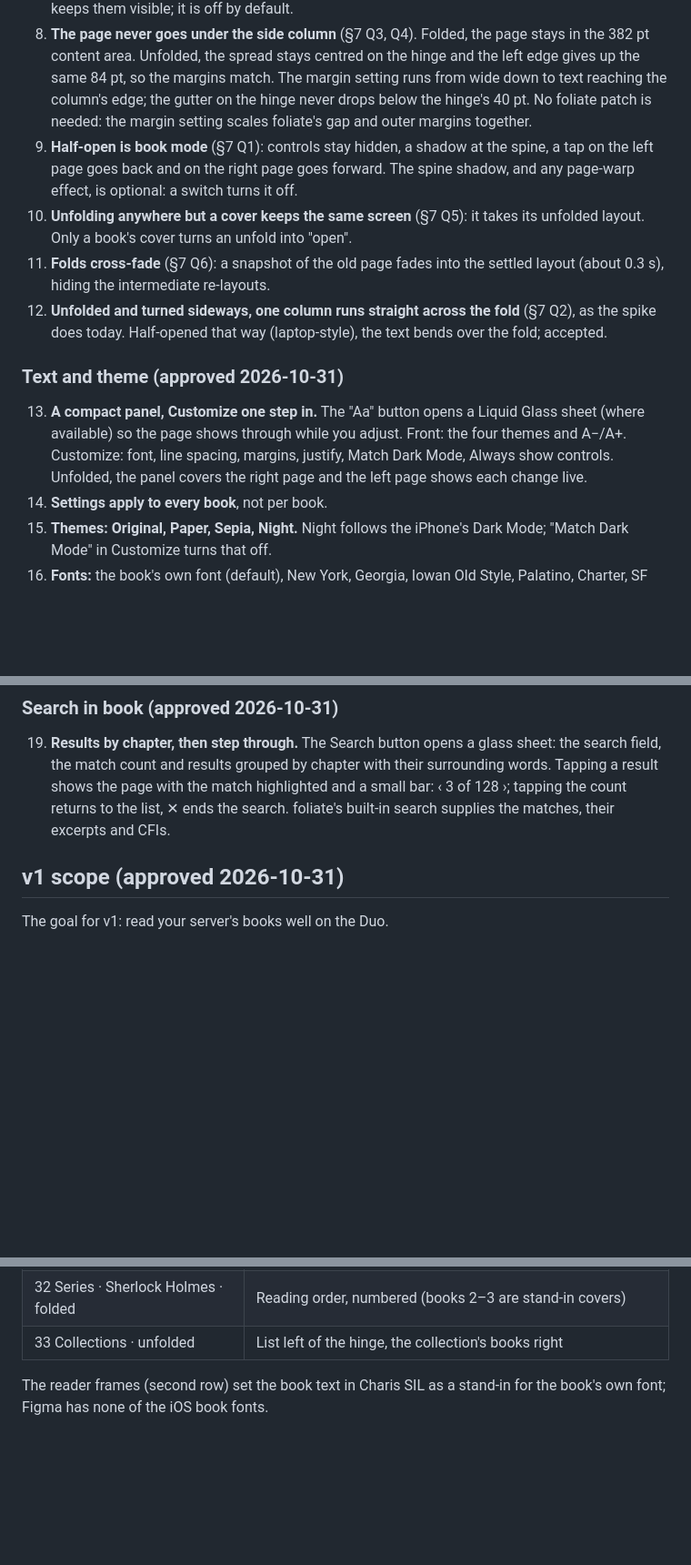
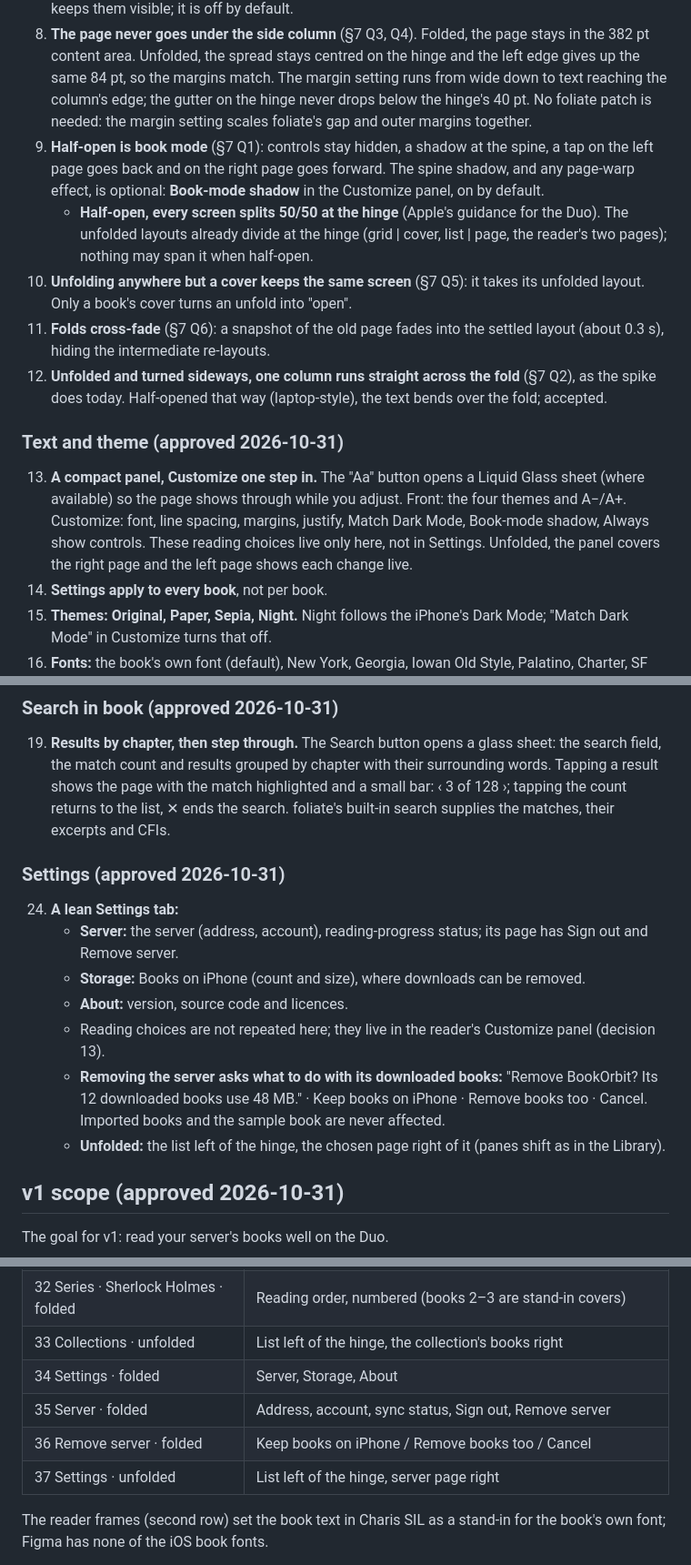
Before and after one commit to jiannazzone/Octavo-OPDS-Reader, a Markdown page: docs/design/direction.md, 3 parts joined by grey strips. Shown at 91% size. Rendered like a GitHub page; blank space fills up the shorter version.

Commit message:
Design direction: Settings; book-mode shadow in Customize; half-open splits 50/50
Co-Authored-By: Claude Opus 5.5 <noreply@anthropic.com>

```diff
--- a/docs/design/direction.md
+++ b/docs/design/direction.md
@@ -80,14 +80,15 @@ Answers all six questions in `docs/notes/duo-spreads.md` §7 (question 5's first
 
 7. **Controls are hidden while you read.** A tap in the middle shows them: Back, Contents, Text and theme, Search in book and Bookmark in the side column, plus a glass progress bar with the chapter and page. Taps on the left and right sides turn pages. A setting, **Always show controls**, keeps them visible; it is off by default.
 8. **The page never goes under the side column** (§7 Q3, Q4). Folded, the page stays in the 382 pt content area. Unfolded, the spread stays centred on the hinge and the left edge gives up the same 84 pt, so the margins match. The margin setting runs from wide down to text reaching the column's edge; the gutter on the hinge never drops below the hinge's 40 pt. No foliate patch is needed: the margin setting scales foliate's gap and outer margins together.
-9. **Half-open is book mode** (§7 Q1): controls stay hidden, a shadow at the spine, a tap on the left page goes back and on the right page goes forward. The spine shadow, and any page-warp effect, is optional: a switch turns it off.
+9. **Half-open is book mode** (§7 Q1): controls stay hidden, a shadow at the spine, a tap on the left page goes back and on the right page goes forward. The spine shadow, and any page-warp effect, is optional: **Book-mode shadow** in the Customize panel, on by default.
+   - **Half-open, every screen splits 50/50 at the hinge** (Apple's guidance for the Duo). The unfolded layouts already divide at the hinge (grid | cover, list | page, the reader's two pages); nothing may span it when half-open.
 10. **Unfolding anywhere but a cover keeps the same screen** (§7 Q5): it takes its unfolded layout. Only a book's cover turns an unfold into "open".
 11. **Folds cross-fade** (§7 Q6): a snapshot of the old page fades into the settled layout (about 0.3 s), hiding the intermediate re-layouts.
 12. **Unfolded and turned sideways, one column runs straight across the fold** (§7 Q2), as the spike does today. Half-opened that way (laptop-style), the text bends over the fold; accepted.
 
 ### Text and theme (approved 2026-10-31)
 
-13. **A compact panel, Customize one step in.** The "Aa" button opens a Liquid Glass sheet (where available) so the page shows through while you adjust. Front: the four themes and A−/A+. Customize: font, line spacing, margins, justify, Match Dark Mode, Always show controls. Unfolded, the panel covers the right page and the left page shows each change live.
+13. **A compact panel, Customize one step in.** The "Aa" button opens a Liquid Glass sheet (where available) so the page shows through while you adjust. Front: the four themes and A−/A+. Customize: font, line spacing, margins, justify, Match Dark Mode, Book-mode shadow, Always show controls. These reading choices live only here, not in Settings. Unfolded, the panel covers the right page and the left page shows each change live.
 14. **Settings apply to every book**, not per book.
 15. **Themes: Original, Paper, Sepia, Night.** Night follows the iPhone's Dark Mode; "Match Dark Mode" in Customize turns that off.
 16. **Fonts:** the book's own font (default), New York, Georgia, Iowan Old Style, Palatino, Charter, SF Pro (all shipped with iOS), plus **Atkinson Hyperlegible and OpenDyslexic**, bundled. Adam signed off on their SIL Open Font License (2026-10-31); list them in `THIRD-PARTY-NOTICES.md` when they're added.
@@ -100,6 +101,16 @@ Answers all six questions in `docs/notes/duo-spreads.md` §7 (question 5's first
 ### Search in book (approved 2026-10-31)
 
 19. **Results by chapter, then step through.** The Search button opens a glass sheet: the search field, the match count and results grouped by chapter with their surrounding words. Tapping a result shows the page with the match highlighted and a small bar: ‹ 3 of 128 ›; tapping the count returns to the list, ✕ ends the search. foliate's built-in search supplies the matches, their excerpts and CFIs.
+
+### Settings (approved 2026-10-31)
+
+24. **A lean Settings tab:**
+    - **Server:** the server (address, account), reading-progress status; its page has Sign out and Remove server.
+    - **Storage:** Books on iPhone (count and size), where downloads can be removed.
+    - **About:** version, source code and licences.
+    - Reading choices are not repeated here; they live in the reader's Customize panel (decision 13).
+    - **Removing the server asks what to do with its downloaded books:** "Remove BookOrbit? Its 12 downloaded books use 48 MB." · Keep books on iPhone · Remove books too · Cancel. Imported books and the sample book are never affected.
+    - **Unfolded:** the list left of the hinge, the chosen page right of it (panes shift as in the Library).
 
 ## v1 scope (approved 2026-10-31)
 
@@ -180,6 +191,10 @@ Figma: [Octavo-UX](https://www.figma.com/design/ElJJ7OtF8LOuX6dc68qZ23/Octavo-UX
 | 31 Authors · folded | A–Z with an index strip |
 | 32 Series · Sherlock Holmes · folded | Reading order, numbered (books 2–3 are stand-in covers) |
 | 33 Collections · unfolded | List left of the hinge, the collection's books right |
+| 34 Settings · folded | Server, Storage, About |
+| 35 Server · folded | Address, account, sync status, Sign out, Remove server |
+| 36 Remove server · folded | Keep books on iPhone / Remove books too / Cancel |
+| 37 Settings · unfolded | List left of the hinge, server page right |
 
 The reader frames (second row) set the book text in Charis SIL as a stand-in for the book's own font; Figma has none of the iOS book fonts.
 
```
Also changed, not shown: other parts of docs/design/direction.md (+3 -5 lines).
